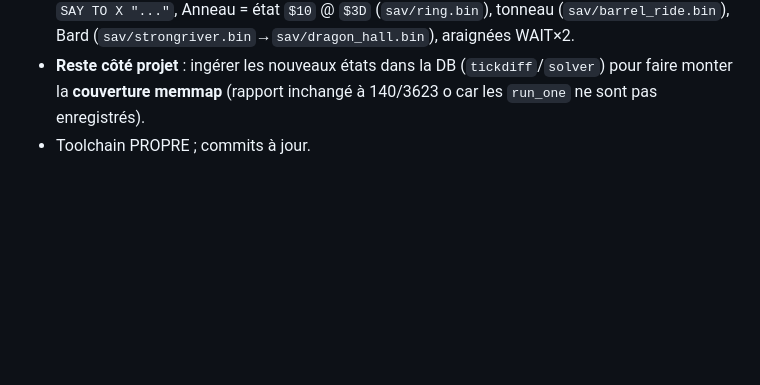
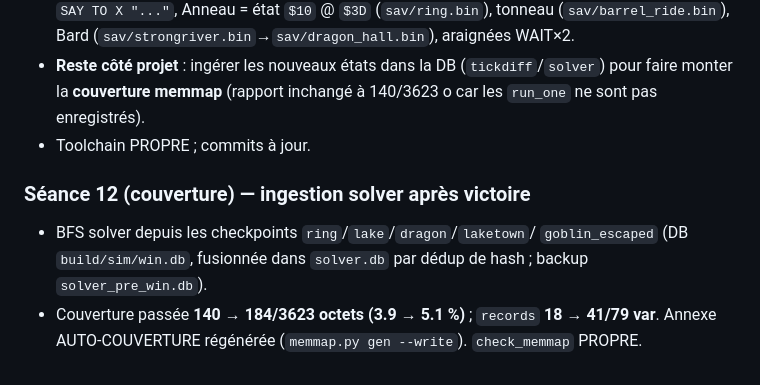
Before and after one commit to cgimenez/hobbit, a Markdown page: docs/session-status.md, the part around the change. Drawn GitHub-style; blank space fills up the shorter version.

Commit message:
Séance 12: couverture mémorielle 140->184 o (3.9->5.1%), records 18->41 var (ingestion solver post-victoire, fusion win.db); annexe régénérée

```diff
--- a/docs/session-status.md
+++ b/docs/session-status.md
@@ -685,3 +685,11 @@ process résiduel. Derniers commits : `aecd3d5`, `feb8924`.
   (`tickdiff`/`solver`) pour faire monter la **couverture memmap**
   (rapport inchangé à 140/3623 o car les `run_one` ne sont pas enregistrés).
 - Toolchain PROPRE ; commits à jour.
+
+### Séance 12 (couverture) — ingestion solver après victoire
+- BFS solver depuis les checkpoints `ring`/`lake`/`dragon`/`laketown`/
+  `goblin_escaped` (DB `build/sim/win.db`, fusionnée dans `solver.db` par
+  dédup de hash ; backup `solver_pre_win.db`).
+- Couverture passée **140 → 184/3623 octets (3.9 → 5.1 %)** ; `records`
+  **18 → 41/79 var**. Annexe AUTO-COUVERTURE régénérée
+  (`memmap.py gen --write`). `check_memmap` PROPRE.
```
Also changed, not shown: docs/savegame-memory-map.md (+5 -5 lines).
